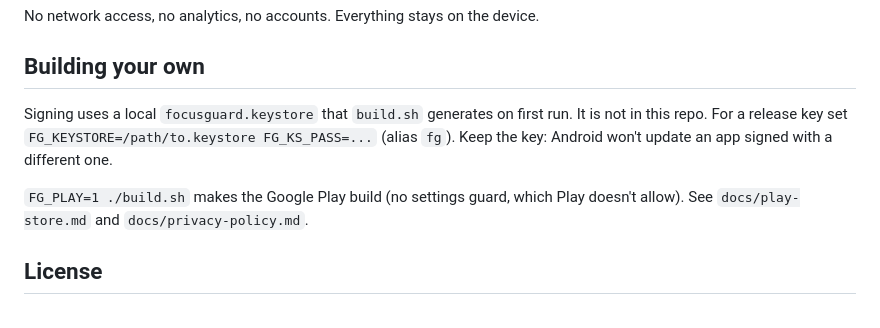
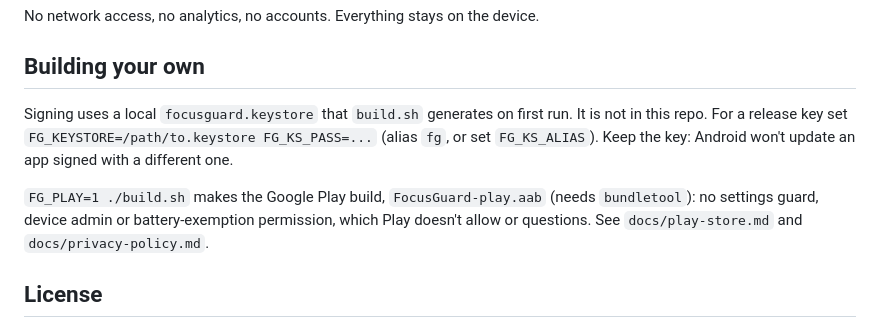
Before and after one commit to Al-Rasin/focus-guard, a Markdown page: README.md, the part around the change. GitHub-like rendering.

```diff
--- a/README.md
+++ b/README.md
@@ -111,10 +111,11 @@ No network access, no analytics, no accounts. Everything stays on the device.
 ## Building your own
 
 Signing uses a local `focusguard.keystore` that `build.sh` generates on first run. It is not in this repo.
-For a release key set `FG_KEYSTORE=/path/to.keystore FG_KS_PASS=...` (alias `fg`). Keep the key:
+For a release key set `FG_KEYSTORE=/path/to.keystore FG_KS_PASS=...` (alias `fg`, or set `FG_KS_ALIAS`). Keep the key:
 Android won't update an app signed with a different one.
 
-`FG_PLAY=1 ./build.sh` makes the Google Play build (no settings guard, which Play doesn't allow).
+`FG_PLAY=1 ./build.sh` makes the Google Play build, `FocusGuard-play.aab` (needs `bundletool`): no settings
+guard, device admin or battery-exemption permission, which Play doesn't allow or questions.
 See `docs/play-store.md` and `docs/privacy-policy.md`.
 
 ## License
```
Also changed, not shown: docs/play-store.md (+35 -21 lines), docs/privacy-policy.md (+3 -1 lines), docs/play/feature-graphic.png (added), docs/play/icon-512.png (added), 5 other files.
